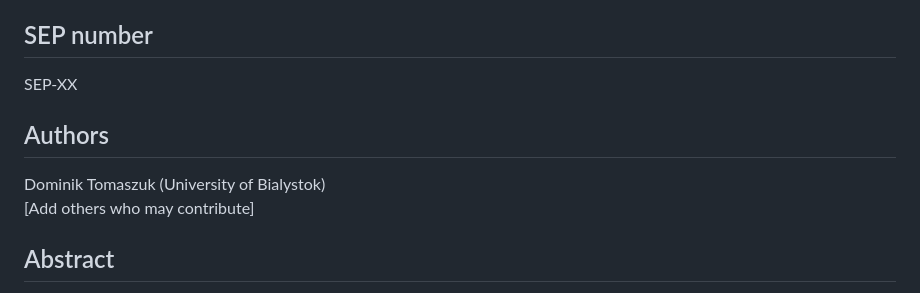
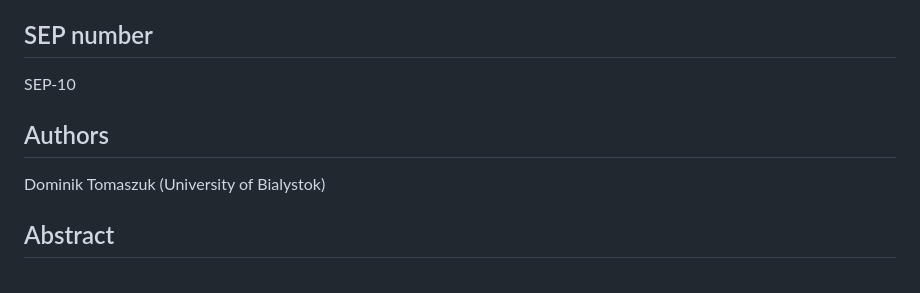
Before and after one commit to w3c/sparql-dev, a Markdown page: SEP/SEP-0010/sep-0010.md, the part around the change. GitHub-like rendering.

Commit message:
sep-0010 update

```diff
--- a/SEP/SEP-0010/sep-0010.md
+++ b/SEP/SEP-0010/sep-0010.md
@@ -4,11 +4,10 @@
 SPARQL-SQL-FUNCTIONS
 
 ## SEP number
-SEP-XX
+SEP-10
 
 ## Authors
 Dominik Tomaszuk (University of Bialystok)
-[Add others who may contribute]
 
 ## Abstract
 SPARQL 1.1 defines a limited set of built-in functions for string manipulation, numeric operations, date/time handling, and conditional logic. However, many commonly used functions standardized in ISO/IEC 9075:2023 (SQL:2023) are not currently available in SPARQL. This SEP proposes extending SPARQL with additional non-aggregate functions from the SQL standard to improve interoperability, completeness, and usability. Functions such as `TRIM`, `LPAD`, `RPAD`, `MOD`, `POWER`, `SQRT`, `EXP`, `LOG`, `DATE_ADD`, `TIMESTAMPDIFF`, `CASE`, `NULLIF`, `GREATEST`, and `LEAST` are widely used in database query processing but lack equivalents in SPARQL. By introducing these functions, SPARQL can align better with existing standards, reduce the learning curve for developers, and provide richer query expressivity for RDF data.
```
